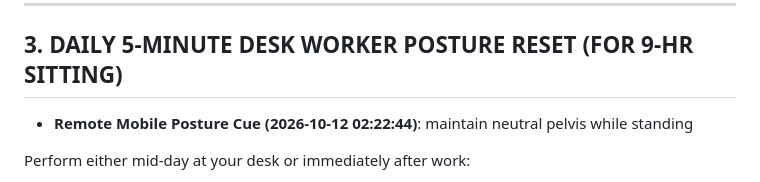
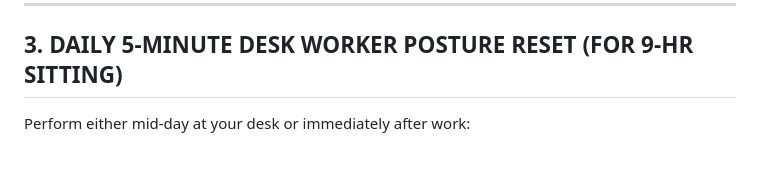
Before and after one commit to rohitraina01/fitness_coach, a Markdown page: CURRENT_PROGRAM.md, the part around the change. Drawn GitHub-style; blank space fills up the shorter version.

```diff
--- a/CURRENT_PROGRAM.md
+++ b/CURRENT_PROGRAM.md
@@ -62,8 +62,6 @@
 ---
 
 ## 3. DAILY 5-MINUTE DESK WORKER POSTURE RESET (FOR 9-HR SITTING)
-- **Remote Mobile Posture Cue (2026-10-12 02:22:44)**: maintain neutral pelvis while standing
-
 Perform either mid-day at your desk or immediately after work:
 1. **Half-Kneeling Couch / Hip Flexor Stretch**: 60s per leg. Tuck your pelvis under (posterior tilt). You will feel a deep release in the front of your hip.
 2. **Scapular Wall Slides / Doorway Pec Stretch**: 15 slow reps. Reverses rounded shoulders by stretching tight chest muscles and activating lower traps.
```
Also changed, not shown: WORKOUT_LOGS/coach_chat/coach_notes.md (+32 -0 lines).
